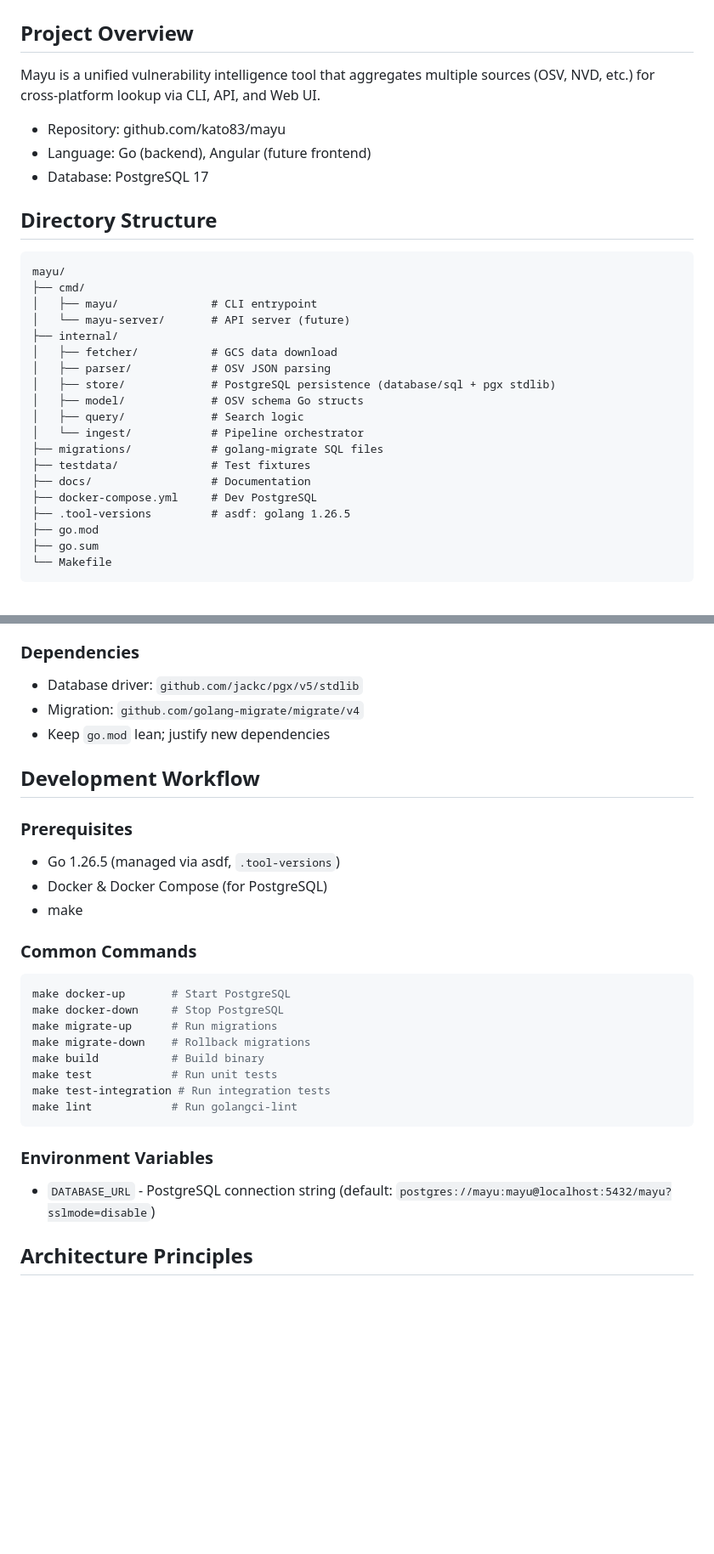
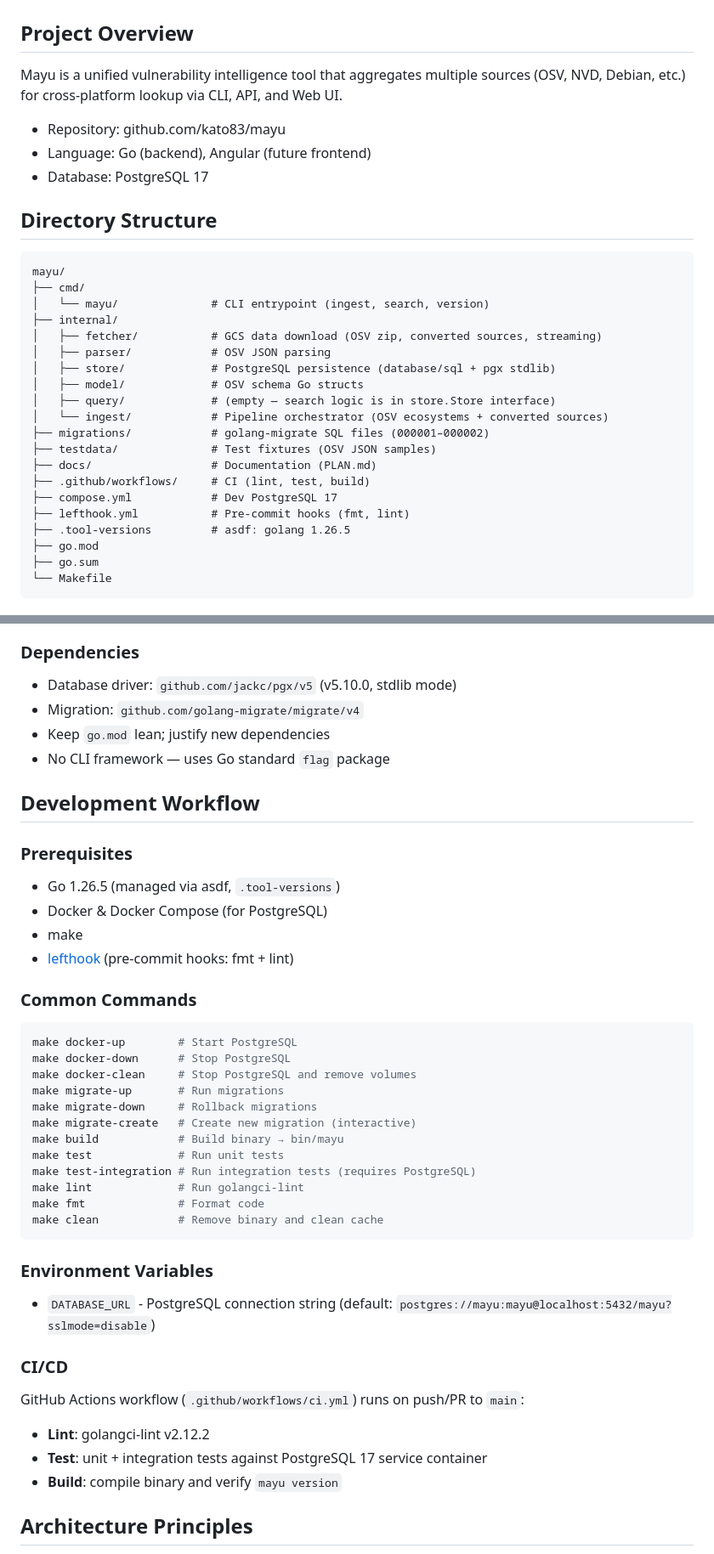
Before and after one commit to kato83/mayu, a Markdown page: .kiro/steering/project.md, 2 parts joined by grey strips. Shown at 85% size. Rendered like a GitHub page; blank space fills up the shorter version.

Commit message:
docs: update .kiro/steering/project.md to reflect current project state

````diff
--- a/.kiro/steering/project.md
+++ b/.kiro/steering/project.md
@@ -2,7 +2,7 @@
 
 ## Project Overview
 
-Mayu is a unified vulnerability intelligence tool that aggregates multiple sources (OSV, NVD, etc.) for cross-platform lookup via CLI, API, and Web UI.
+Mayu is a unified vulnerability intelligence tool that aggregates multiple sources (OSV, NVD, Debian, etc.) for cross-platform lookup via CLI, API, and Web UI.
 
 - Repository: github.com/kato83/mayu
 - Language: Go (backend), Angular (future frontend)
@@ -13,19 +13,20 @@ Mayu is a unified vulnerability intelligence tool that aggregates multiple sourc
 ```
 mayu/
 ├── cmd/
-│   ├── mayu/              # CLI entrypoint
-│   └── mayu-server/       # API server (future)
+│   └── mayu/              # CLI entrypoint (ingest, search, version)
 ├── internal/
-│   ├── fetcher/           # GCS data download
+│   ├── fetcher/           # GCS data download (OSV zip, converted sources, streaming)
 │   ├── parser/            # OSV JSON parsing
 │   ├── store/             # PostgreSQL persistence (database/sql + pgx stdlib)
 │   ├── model/             # OSV schema Go structs
-│   ├── query/             # Search logic
-│   └── ingest/            # Pipeline orchestrator
-├── migrations/            # golang-migrate SQL files
-├── testdata/              # Test fixtures
-├── docs/                  # Documentation
-├── docker-compose.yml     # Dev PostgreSQL
+│   ├── query/             # (empty — search logic is in store.Store interface)
+│   └── ingest/            # Pipeline orchestrator (OSV ecosystems + converted sources)
+├── migrations/            # golang-migrate SQL files (000001–000002)
+├── testdata/              # Test fixtures (OSV JSON samples)
+├── docs/                  # Documentation (PLAN.md)
+├── .github/workflows/     # CI (lint, test, build)
+├── compose.yml            # Dev PostgreSQL 17
+├── lefthook.yml           # Pre-commit hooks (fmt, lint)
 ├── .tool-versions         # asdf: golang 1.26.5
 ├── go.mod
 ├── go.sum
@@ -64,9 +65,10 @@ mayu/
 
 ### Dependencies
 
-- Database driver: `github.com/jackc/pgx/v5/stdlib`
+- Database driver: `github.com/jackc/pgx/v5` (v5.10.0, stdlib mode)
 - Migration: `github.com/golang-migrate/migrate/v4`
 - Keep `go.mod` lean; justify new dependencies
+- No CLI framework — uses Go standard `flag` package
 
 ## Development Workflow
 
@@ -75,23 +77,35 @@ mayu/
 - Go 1.26.5 (managed via asdf, `.tool-versions`)
 - Docker & Docker Compose (for PostgreSQL)
 - make
+- [lefthook](https://github.com/evilmartians/lefthook) (pre-commit hooks: fmt + lint)
 
 ### Common Commands
 
 ```bash
-make docker-up       # Start PostgreSQL
-make docker-down     # Stop PostgreSQL
-make migrate-up      # Run migrations
-make migrate-down    # Rollback migrations
-make build           # Build binary
-make test            # Run unit tests
-make test-integration # Run integration tests
-make lint            # Run golangci-lint
+make docker-up        # Start PostgreSQL
+make docker-down      # Stop PostgreSQL
+make docker-clean     # Stop PostgreSQL and remove volumes
+make migrate-up       # Run migrations
+make migrate-down     # Rollback migrations
+make migrate-create   # Create new migration (interactive)
+make build            # Build binary → bin/mayu
+make test             # Run unit tests
+make test-integration # Run integration tests (requires PostgreSQL)
+make lint             # Run golangci-lint
+make fmt              # Format code
+make clean            # Remove binary and clean cache
 ```
 
 ### Environment Variables
 
 - `DATABASE_URL` - PostgreSQL connection string (default: `postgres://mayu:mayu@localhost:5432/mayu?sslmode=disable`)
+
+### CI/CD
+
+GitHub Actions workflow (`.github/workflows/ci.yml`) runs on push/PR to `main`:
+- **Lint**: golangci-lint v2.12.2
+- **Test**: unit + integration tests against PostgreSQL 17 service container
+- **Build**: compile binary and verify `mayu version`
 
 ## Architecture Principles
 
````
Also changed, not shown: other parts of .kiro/steering/project.md (+22 -1 lines).
